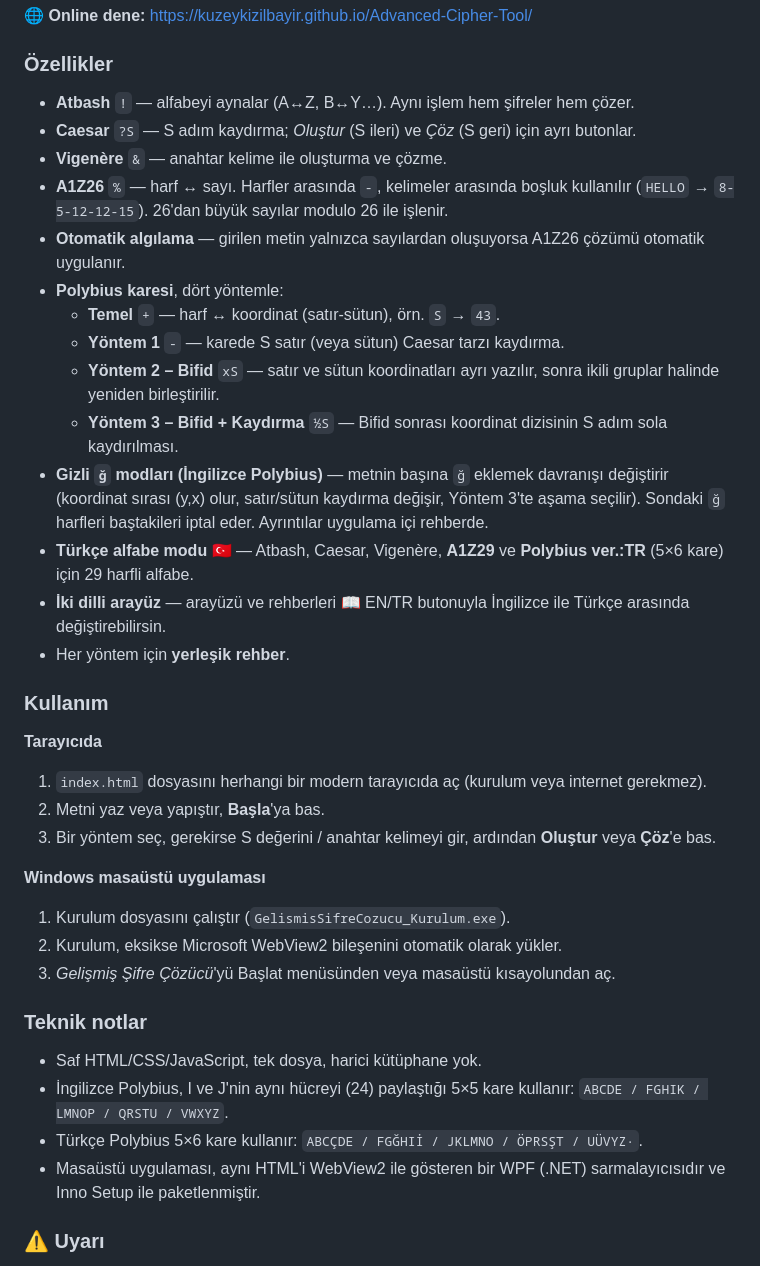
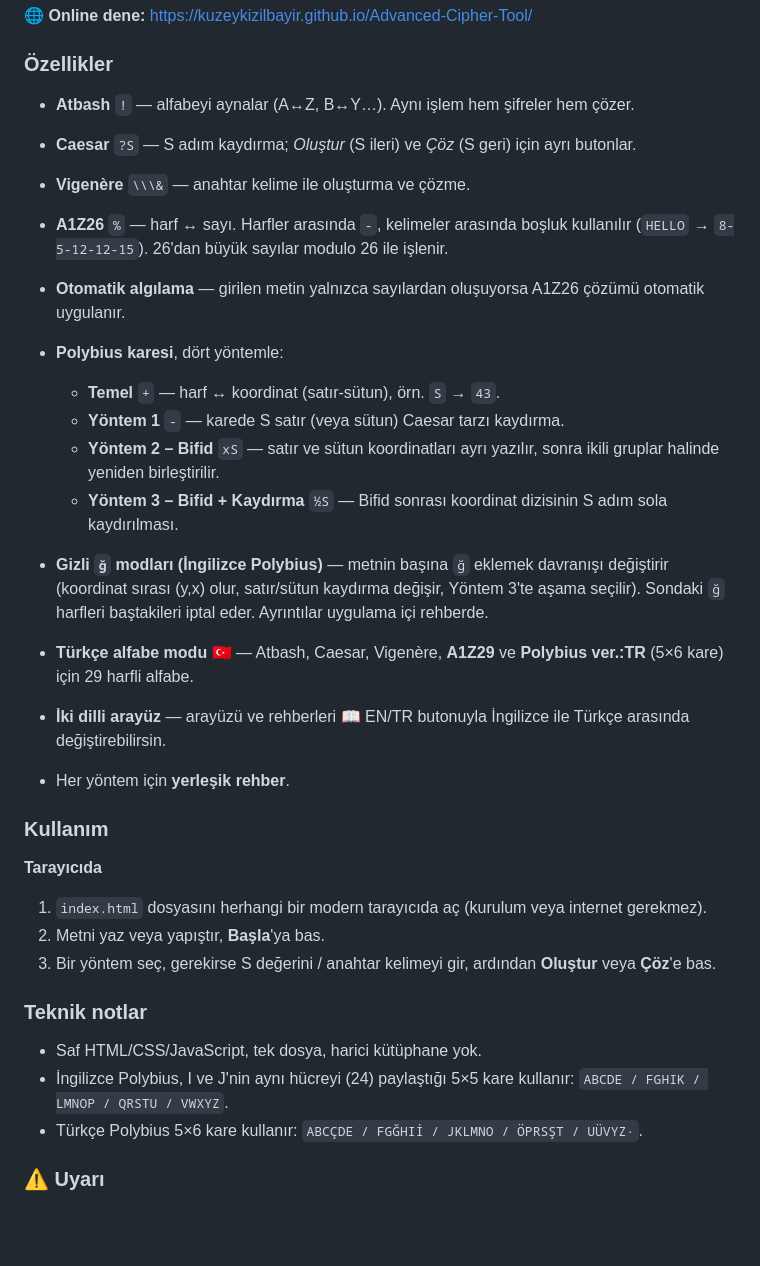
Before and after one commit to kuzeykizilbayir/Advanced-Cipher-Tool, a Markdown page: README.md, the part around one of its changes. Rendered like a GitHub page; blank space fills up the shorter version.

```diff
--- a/README.md
+++ b/README.md
@@ -62,20 +58,21 @@ These are **classical ciphers** made for learning, puzzles, and fun. They are **
 
 ### Özellikler
 
-- **Atbash** `!` — alfabeyi aynalar (A↔Z, B↔Y…). Aynı işlem hem şifreler hem çözer.
-- **Caesar** `?S` — S adım kaydırma; *Oluştur* (S ileri) ve *Çöz* (S geri) için ayrı butonlar.
-- **Vigenère** `&` — anahtar kelime ile oluşturma ve çözme.
-- **A1Z26** `%` — harf ↔ sayı. Harfler arasında `-`, kelimeler arasında boşluk kullanılır (`HELLO` → `8-5-12-12-15`). 26'dan büyük sayılar modulo 26 ile işlenir.
-- **Otomatik algılama** — girilen metin yalnızca sayılardan oluşuyorsa A1Z26 çözümü otomatik uygulanır.
-- **Polybius karesi**, dört yöntemle:
-  - **Temel** `+` — harf ↔ koordinat (satır-sütun), örn. `S` → `43`.
-  - **Yöntem 1** `-` — karede S satır (veya sütun) Caesar tarzı kaydırma.
-  - **Yöntem 2 – Bifid** `xS` — satır ve sütun koordinatları ayrı yazılır, sonra ikili gruplar halinde yeniden birleştirilir.
-  - **Yöntem 3 – Bifid + Kaydırma** `½S` — Bifid sonrası koordinat dizisinin S adım sola kaydırılması.
-- **Gizli `ğ` modları (İngilizce Polybius)** — metnin başına `ğ` eklemek davranışı değiştirir (koordinat sırası (y,x) olur, satır/sütun kaydırma değişir, Yöntem 3'te aşama seçilir). Sondaki `ğ` harfleri baştakileri iptal eder. Ayrıntılar uygulama içi rehberde.
-- **Türkçe alfabe modu** 🇹🇷 — Atbash, Caesar, Vigenère, **A1Z29** ve **Polybius ver.:TR** (5×6 kare) için 29 harfli alfabe.
-- **İki dilli arayüz** — arayüzü ve rehberleri 📖 EN/TR butonuyla İngilizce ile Türkçe arasında değiştirebilirsin.
-- Her yöntem için **yerleşik rehber**.
+* **Atbash** `!` — alfabeyi aynalar (A↔Z, B↔Y…). Aynı işlem hem şifreler hem çözer.
+* **Caesar** `?S` — S adım kaydırma; *Oluştur* (S ileri) ve *Çöz* (S geri) için ayrı butonlar.
+* **Vigenère** `\\\&` — anahtar kelime ile oluşturma ve çözme.
+* **A1Z26** `%` — harf ↔ sayı. Harfler arasında `-`, kelimeler arasında boşluk kullanılır (`HELLO` → `8-5-12-12-15`). 26'dan büyük sayılar modulo 26 ile işlenir.
+* **Otomatik algılama** — girilen metin yalnızca sayılardan oluşuyorsa A1Z26 çözümü otomatik uygulanır.
+* **Polybius karesi**, dört yöntemle:
+
+  * **Temel** `+` — harf ↔ koordinat (satır-sütun), örn. `S` → `43`.
+  * **Yöntem 1** `-` — karede S satır (veya sütun) Caesar tarzı kaydırma.
+  * **Yöntem 2 – Bifid** `xS` — satır ve sütun koordinatları ayrı yazılır, sonra ikili gruplar halinde yeniden birleştirilir.
+  * **Yöntem 3 – Bifid + Kaydırma** `½S` — Bifid sonrası koordinat dizisinin S adım sola kaydırılması.
+* **Gizli `ğ` modları (İngilizce Polybius)** — metnin başına `ğ` eklemek davranışı değiştirir (koordinat sırası (y,x) olur, satır/sütun kaydırma değişir, Yöntem 3'te aşama seçilir). Sondaki `ğ` harfleri baştakileri iptal eder. Ayrıntılar uygulama içi rehberde.
+* **Türkçe alfabe modu** 🇹🇷 — Atbash, Caesar, Vigenère, **A1Z29** ve **Polybius ver.:TR** (5×6 kare) için 29 harfli alfabe.
+* **İki dilli arayüz** — arayüzü ve rehberleri 📖 EN/TR butonuyla İngilizce ile Türkçe arasında değiştirebilirsin.
+* Her yöntem için **yerleşik rehber**.
 
 ### Kullanım
 
@@ -85,18 +82,11 @@ These are **classical ciphers** made for learning, puzzles, and fun. They are **
 2. Metni yaz veya yapıştır, **Başla**'ya bas.
 3. Bir yöntem seç, gerekirse S değerini / anahtar kelimeyi gir, ardından **Oluştur** veya **Çöz**'e bas.
 
-**Windows masaüstü uygulaması**
-
-1. Kurulum dosyasını çalıştır (`GelismisSifreCozucu_Kurulum.exe`).
-2. Kurulum, eksikse Microsoft WebView2 bileşenini otomatik olarak yükler.
-3. *Gelişmiş Şifre Çözücü*'yü Başlat menüsünden veya masaüstü kısayolundan aç.
-
 ### Teknik notlar
 
-- Saf HTML/CSS/JavaScript, tek dosya, harici kütüphane yok.
-- İngilizce Polybius, I ve J'nin aynı hücreyi (24) paylaştığı 5×5 kare kullanır: `ABCDE / FGHIK / LMNOP / QRSTU / VWXYZ`.
-- Türkçe Polybius 5×6 kare kullanır: `ABCÇDE / FGĞHIİ / JKLMNO / ÖPRSŞT / UÜVYZ·`.
-- Masaüstü uygulaması, aynı HTML'i WebView2 ile gösteren bir WPF (.NET) sarmalayıcısıdır ve Inno Setup ile paketlenmiştir.
+* Saf HTML/CSS/JavaScript, tek dosya, harici kütüphane yok.
+* İngilizce Polybius, I ve J'nin aynı hücreyi (24) paylaştığı 5×5 kare kullanır: `ABCDE / FGHIK / LMNOP / QRSTU / VWXYZ`.
+* Türkçe Polybius 5×6 kare kullanır: `ABCÇDE / FGĞHIİ / JKLMNO / ÖPRSŞT / UÜVYZ·`.
 
 ### ⚠️ Uyarı
 
```
Also changed, not shown: other parts of README.md (+20 -24 lines).
